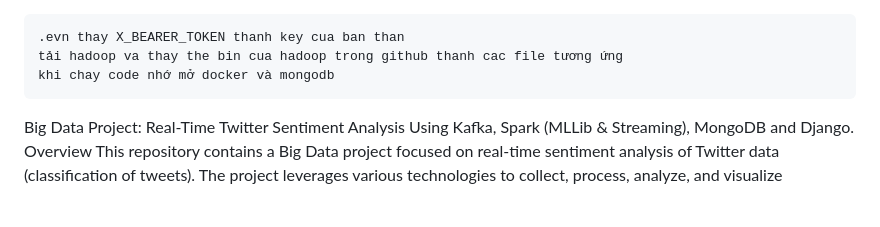
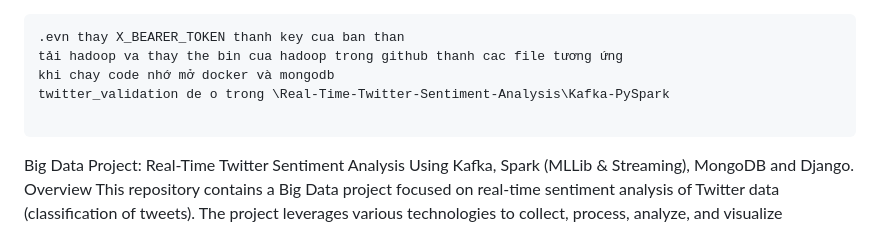
Before and after one commit to VincentHizelNguyen/Real-Time-Twitter-Sentiment-Analysis, a Markdown page: README.md, the part around the change. Drawn GitHub-style; blank space fills up the shorter version.

````diff
--- a/README.md
+++ b/README.md
@@ -2,6 +2,8 @@
 .evn thay X_BEARER_TOKEN thanh key cua ban than
 tải hadoop va thay the bin cua hadoop trong github thanh cac file tương ứng
 khi chay code nhớ mở docker và mongodb
+twitter_validation de o trong \Real-Time-Twitter-Sentiment-Analysis\Kafka-PySpark
+
 ```
 
 
````
